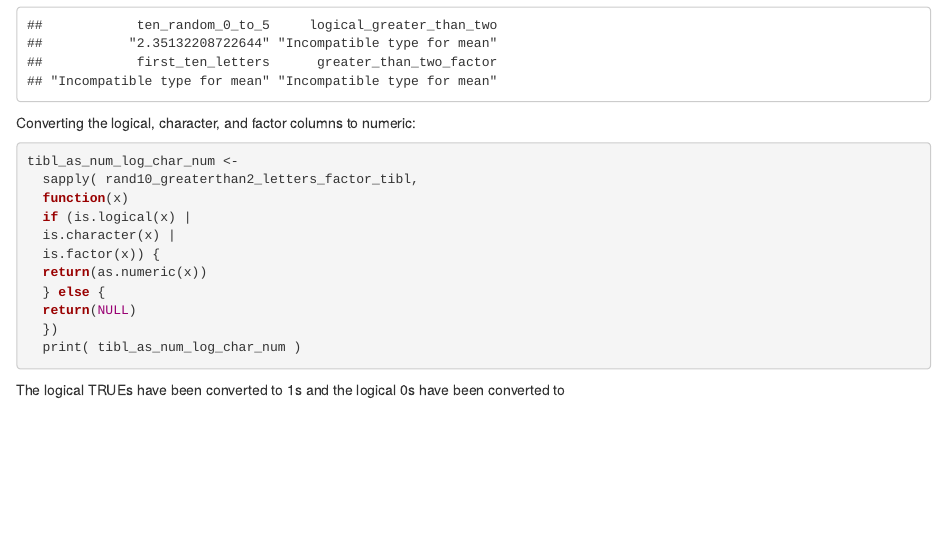
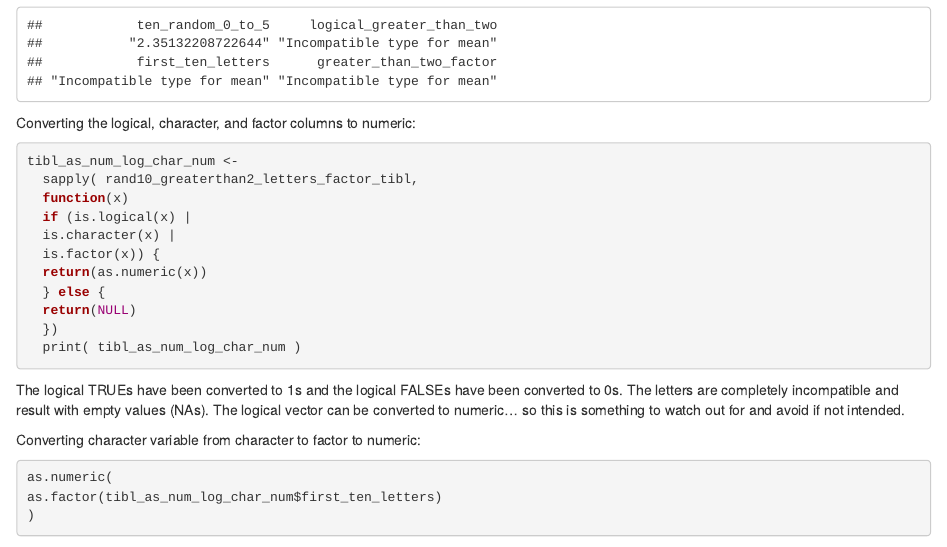
Before and after one commit to jamesdalg/p8105_hw1_jld2227, an R Markdown document (hw1.Rmd): the page in a window 1100 px wide, from 1720 px down. Rendered offline with R 4.5, knitr and Pandoc, with nearby package versions; code that draws random numbers runs with fixed seeds of ours; some code elsewhere in the file could not run offline.

Commit message:
More information on character conversion and documentation.

````diff
--- a/hw1.Rmd
+++ b/hw1.Rmd
@@ -68,5 +68,12 @@ tibl_as_num_log_char_num <-
   print( tibl_as_num_log_char_num )
 
 ```
-The logical TRUEs have been converted to 1s and the logical 0s have been
-converted to
+The logical TRUEs have been converted to 1s and the logical FALSEs have been
+converted to 0s. The letters are completely incompatible and result with
+empty values (NAs). The logical vector can be converted to numeric...
+so this is something to watch out for and avoid if not intended.
+
+Converting character variable from character to factor to numeric:
+```{r}
+as.numeric(
+as.factor(tibl_as_num_log_char_num$first_ten_letters)
````
Also changed, not shown: hw1.Rmd (20 more changed lines).
